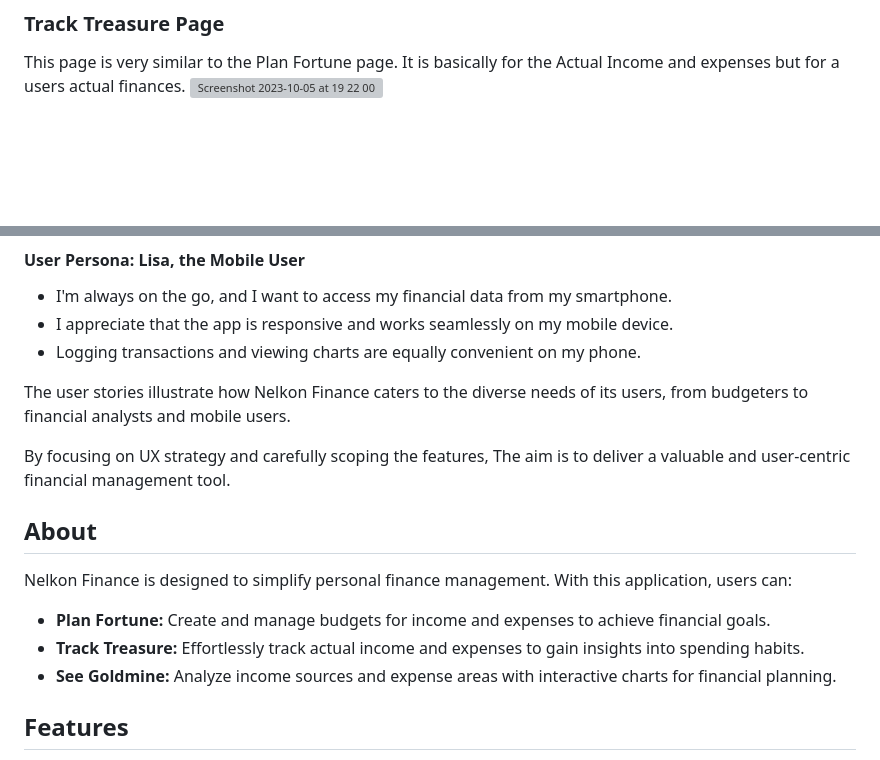
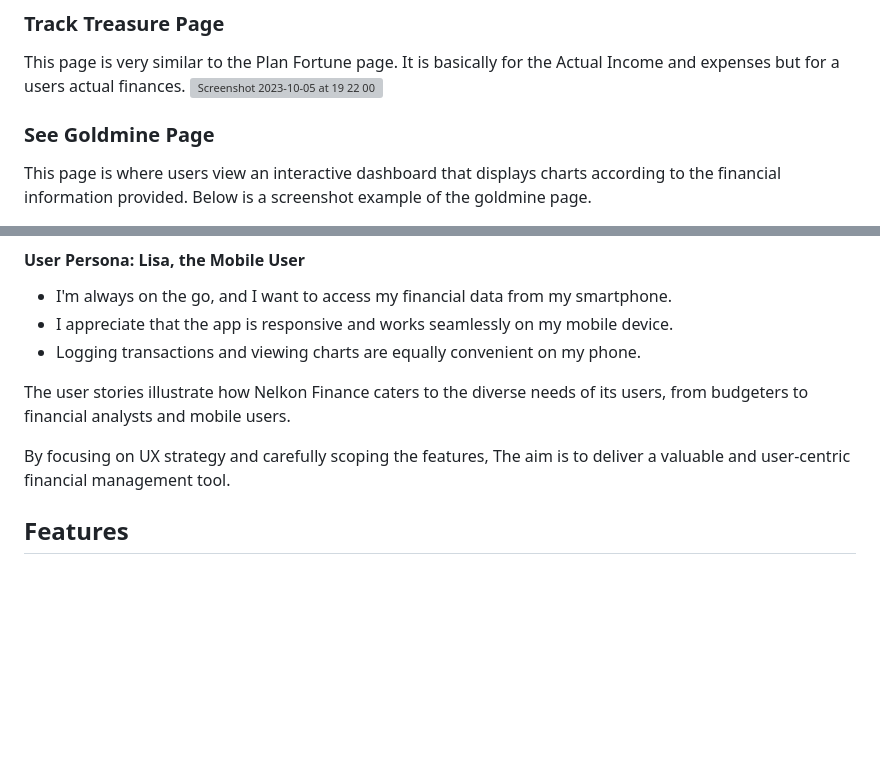
Before and after one commit to Nelkon01/Nelkon-Finance, a Markdown page: README.md, 2 parts joined by grey strips. Rendered like a GitHub page; blank space fills up the shorter version; grey boxes are pictures that could not be loaded.

Commit message:
Update README.md design section with details and screenshots

```diff
--- a/README.md
+++ b/README.md
@@ -404,4 +404,6 @@ Entries can also be deleted. A modal that asks the user to confirm deletion is r
 This page is very similar to the Plan Fortune page. It is basically for the Actual Income and expenses but for a users actual finances.
 <img width="1119" alt="Screenshot 2023-10-05 at 19 22 00" src="https://github.com/Nelkon01/Nelkon-Finance/assets/54297166/71cdfe5a-7339-4676-9c44-17a016b00352">
 
+### See Goldmine Page
+This page is where users view an interactive dashboard that displays charts according to the financial information provided. Below is a screenshot example of the goldmine page.
 
@@ -444,13 +454,6 @@ analysts and mobile users.
 By focusing on UX strategy and carefully scoping the features, The aim is to deliver a valuable and user-centric
 financial management tool.
 
-## About
-
-Nelkon Finance is designed to simplify personal finance management. With this application, users can:
-
-- **Plan Fortune:** Create and manage budgets for income and expenses to achieve financial goals.
-- **Track Treasure:** Effortlessly track actual income and expenses to gain insights into spending habits.
-- **See Goldmine:** Analyze income sources and expense areas with interactive charts for financial planning.
 
 ## Features
 
```
Also changed, not shown: other parts of README.md (+8 -0 lines).
